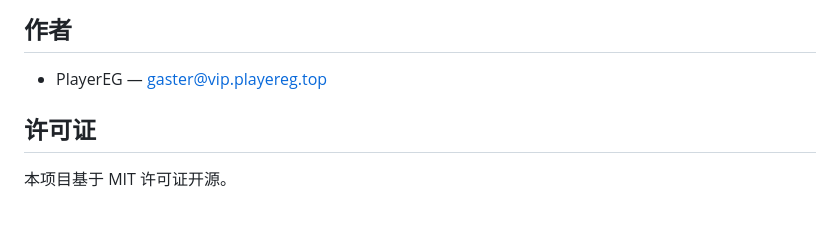
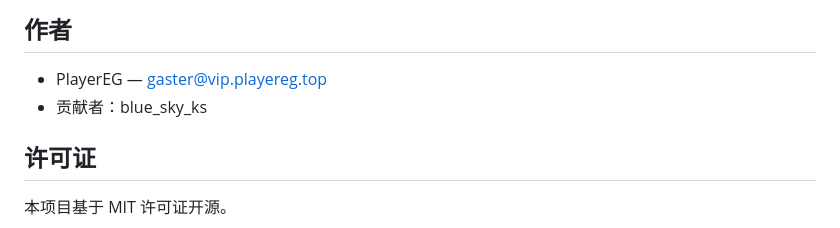
Before and after one commit to Abyss-PlayerEG/PixVisionPyServer, a Markdown page: README.md, the part around the change. GitHub-like rendering.

Commit message:
docs: 添加贡献者信息

```diff
--- a/README.md
+++ b/README.md
@@ -204,6 +204,7 @@ class NewPlatformService(BaseService):
 ## 作者
 
 - PlayerEG — gaster@vip.playereg.top
+- 贡献者：blue_sky_ks
 
 ## 许可证
 
```
